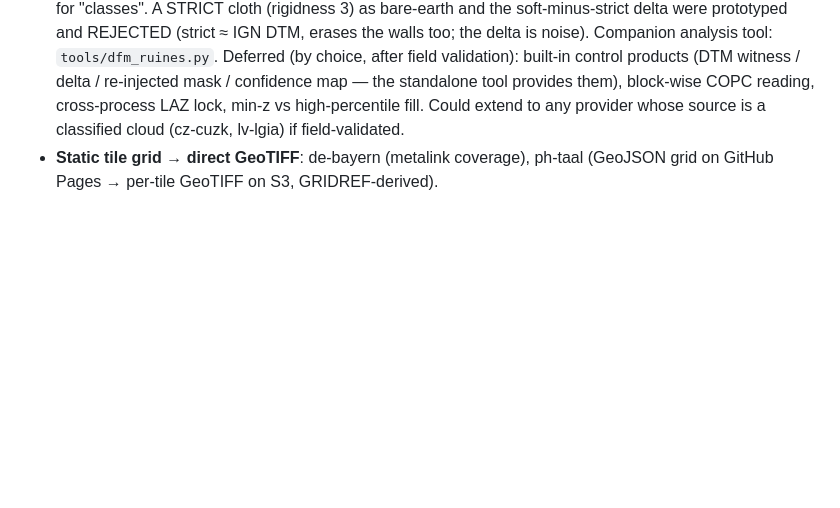
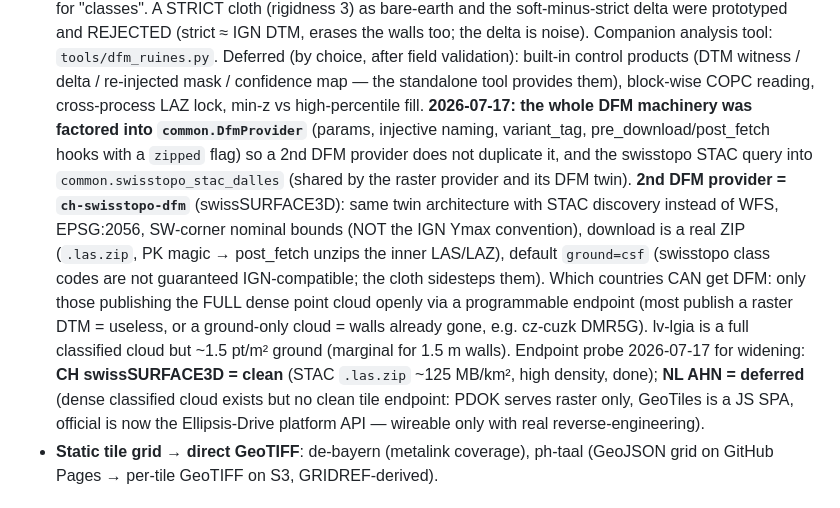
Before and after one commit to nico579/lidar2map, a Markdown page: docs/lidar_providers_roadmap.md, the part around the change. Drawn GitHub-style; blank space fills up the shorter version.

```diff
--- a/docs/lidar_providers_roadmap.md
+++ b/docs/lidar_providers_roadmap.md
@@ -154,8 +154,25 @@ By access paradigm:
   `tools/dfm_ruines.py`. Deferred (by choice, after field validation): built-in
   control products (DTM witness / delta / re-injected mask / confidence map —
   the standalone tool provides them), block-wise COPC reading, cross-process LAZ
-  lock, min-z vs high-percentile fill. Could extend to any provider whose source
-  is a classified cloud (cz-cuzk, lv-lgia) if field-validated.
+  lock, min-z vs high-percentile fill.
+  **2026-07-17: the whole DFM machinery was factored into `common.DfmProvider`**
+  (params, injective naming, variant_tag, pre_download/post_fetch hooks with a
+  `zipped` flag) so a 2nd DFM provider does not duplicate it, and the swisstopo
+  STAC query into `common.swisstopo_stac_dalles` (shared by the raster provider
+  and its DFM twin). **2nd DFM provider = `ch-swisstopo-dfm`** (swissSURFACE3D):
+  same twin architecture with STAC discovery instead of WFS, EPSG:2056, SW-corner
+  nominal bounds (NOT the IGN Ymax convention), download is a real ZIP
+  (`.las.zip`, PK magic → post_fetch unzips the inner LAS/LAZ), default
+  `ground=csf` (swisstopo class codes are not guaranteed IGN-compatible; the
+  cloth sidesteps them). Which countries CAN get DFM: only those publishing the
+  FULL dense point cloud openly via a programmable endpoint (most publish a
+  raster DTM = useless, or a ground-only cloud = walls already gone, e.g.
+  cz-cuzk DMR5G). lv-lgia is a full classified cloud but ~1.5 pt/m² ground
+  (marginal for 1.5 m walls). Endpoint probe 2026-07-17 for widening: **CH
+  swissSURFACE3D = clean** (STAC `.las.zip` ~125 MB/km², high density, done);
+  **NL AHN = deferred** (dense classified cloud exists but no clean tile
+  endpoint: PDOK serves raster only, GeoTiles is a JS SPA, official is now the
+  Ellipsis-Drive platform API — wireable only with real reverse-engineering).
 - **Static tile grid → direct GeoTIFF**: de-bayern (metalink coverage),
   ph-taal (GeoJSON grid on GitHub Pages → per-tile GeoTIFF on S3, GRIDREF-derived).
 
```
Also changed, not shown: README.fr.md (+6 -0 lines), README.md (+5 -0 lines), coverage.fr.png, coverage.png, 7 other files.
